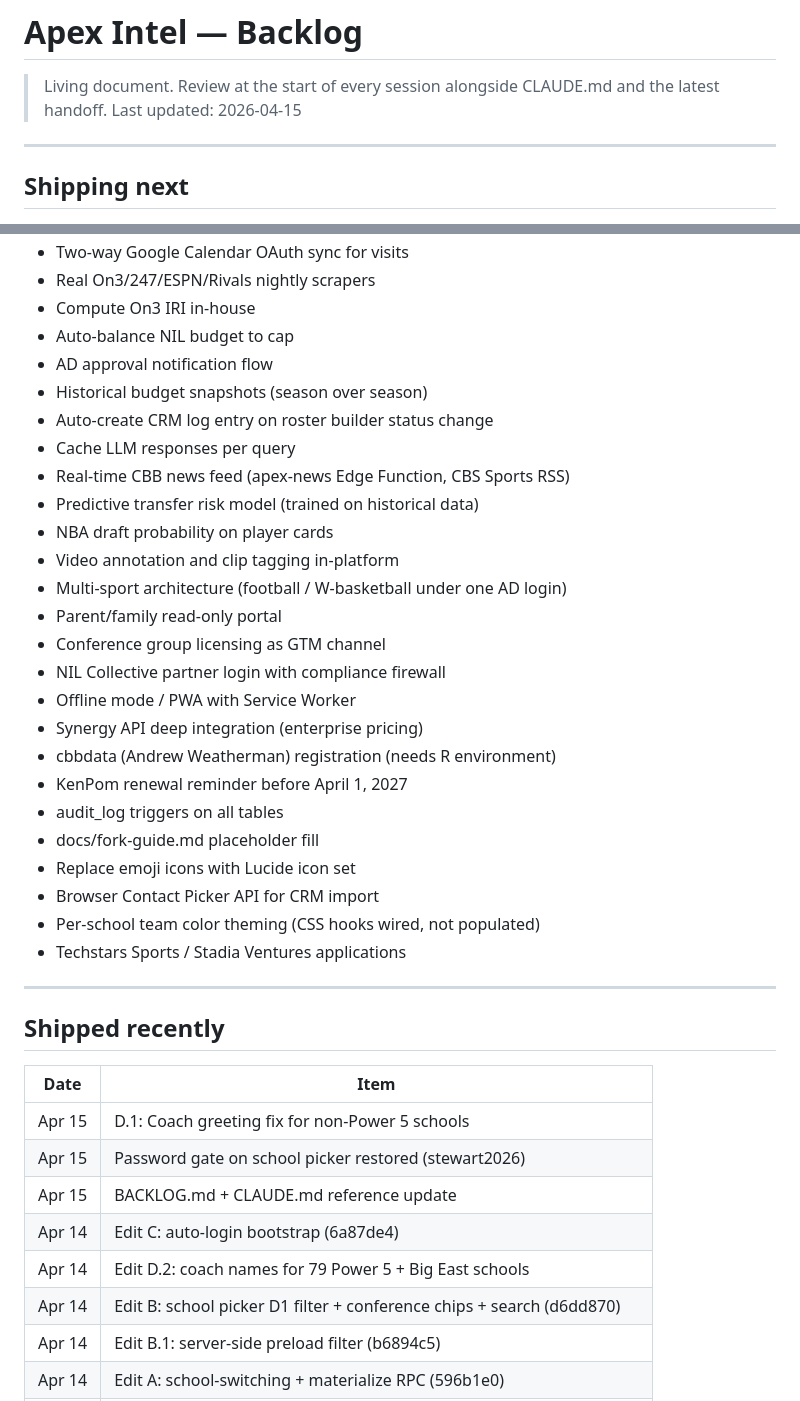
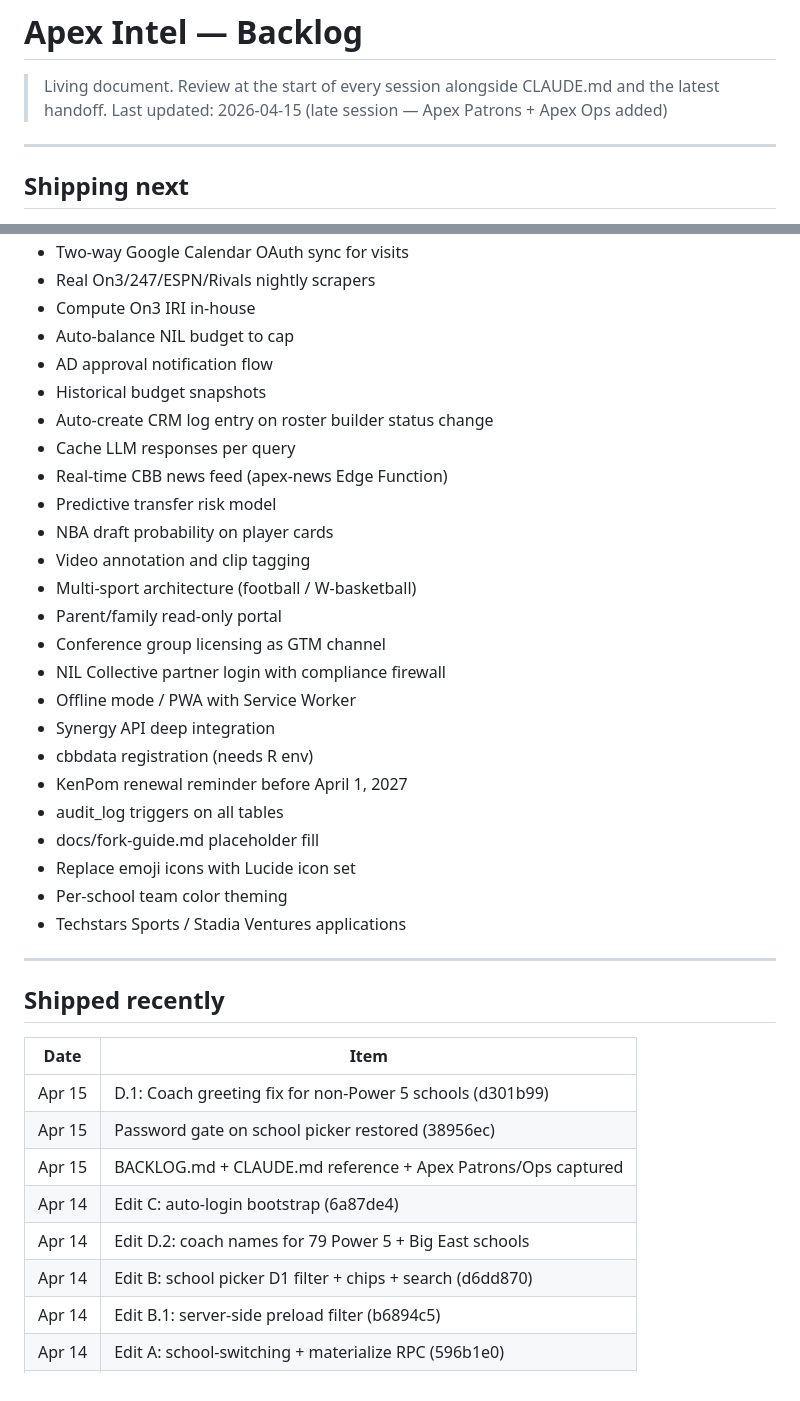
Before and after one commit to Apexver1/Apex-App, a Markdown page: BACKLOG.md, 2 parts joined by grey strips. GitHub-like rendering.

```diff
--- a/BACKLOG.md
+++ b/BACKLOG.md
@@ -1,7 +1,7 @@
 # Apex Intel — Backlog
 
 > Living document. Review at the start of every session alongside CLAUDE.md and the latest handoff.
-> Last updated: 2026-04-15
+> Last updated: 2026-04-15 (late session — Apex Patrons + Apex Ops added)
 
 ---
 
@@ -95,26 +134,25 @@ Original framework from Apr 9. Status as of Apr 15:
 - Compute On3 IRI in-house
 - Auto-balance NIL budget to cap
 - AD approval notification flow
-- Historical budget snapshots (season over season)
+- Historical budget snapshots
 - Auto-create CRM log entry on roster builder status change
 - Cache LLM responses per query
-- Real-time CBB news feed (apex-news Edge Function, CBS Sports RSS)
-- Predictive transfer risk model (trained on historical data)
+- Real-time CBB news feed (apex-news Edge Function)
+- Predictive transfer risk model
 - NBA draft probability on player cards
-- Video annotation and clip tagging in-platform
-- Multi-sport architecture (football / W-basketball under one AD login)
+- Video annotation and clip tagging
+- Multi-sport architecture (football / W-basketball)
 - Parent/family read-only portal
 - Conference group licensing as GTM channel
 - NIL Collective partner login with compliance firewall
 - Offline mode / PWA with Service Worker
-- Synergy API deep integration (enterprise pricing)
-- cbbdata (Andrew Weatherman) registration (needs R environment)
+- Synergy API deep integration
+- cbbdata registration (needs R env)
 - KenPom renewal reminder before April 1, 2027
 - audit_log triggers on all tables
 - docs/fork-guide.md placeholder fill
 - Replace emoji icons with Lucide icon set
-- Browser Contact Picker API for CRM import
-- Per-school team color theming (CSS hooks wired, not populated)
+- Per-school team color theming
 - Techstars Sports / Stadia Ventures applications
 
 ---
@@ -123,12 +161,12 @@ Original framework from Apr 9. Status as of Apr 15:
 
 | Date | Item |
 |------|------|
-| Apr 15 | D.1: Coach greeting fix for non-Power 5 schools |
-| Apr 15 | Password gate on school picker restored (stewart2026) |
-| Apr 15 | BACKLOG.md + CLAUDE.md reference update |
+| Apr 15 | D.1: Coach greeting fix for non-Power 5 schools (d301b99) |
+| Apr 15 | Password gate on school picker restored (38956ec) |
+| Apr 15 | BACKLOG.md + CLAUDE.md reference + Apex Patrons/Ops captured |
 | Apr 14 | Edit C: auto-login bootstrap (6a87de4) |
 | Apr 14 | Edit D.2: coach names for 79 Power 5 + Big East schools |
-| Apr 14 | Edit B: school picker D1 filter + conference chips + search (d6dd870) |
+| Apr 14 | Edit B: school picker D1 filter + chips + search (d6dd870) |
 | Apr 14 | Edit B.1: server-side preload filter (b6894c5) |
 | Apr 14 | Edit A: school-switching + materialize RPC (596b1e0) |
 | Apr 14 | v22: rankings, visit calendar, NIL sliders, roster builder 18-slot |
```
Also changed, not shown: other parts of BACKLOG.md (+79 -42 lines).
